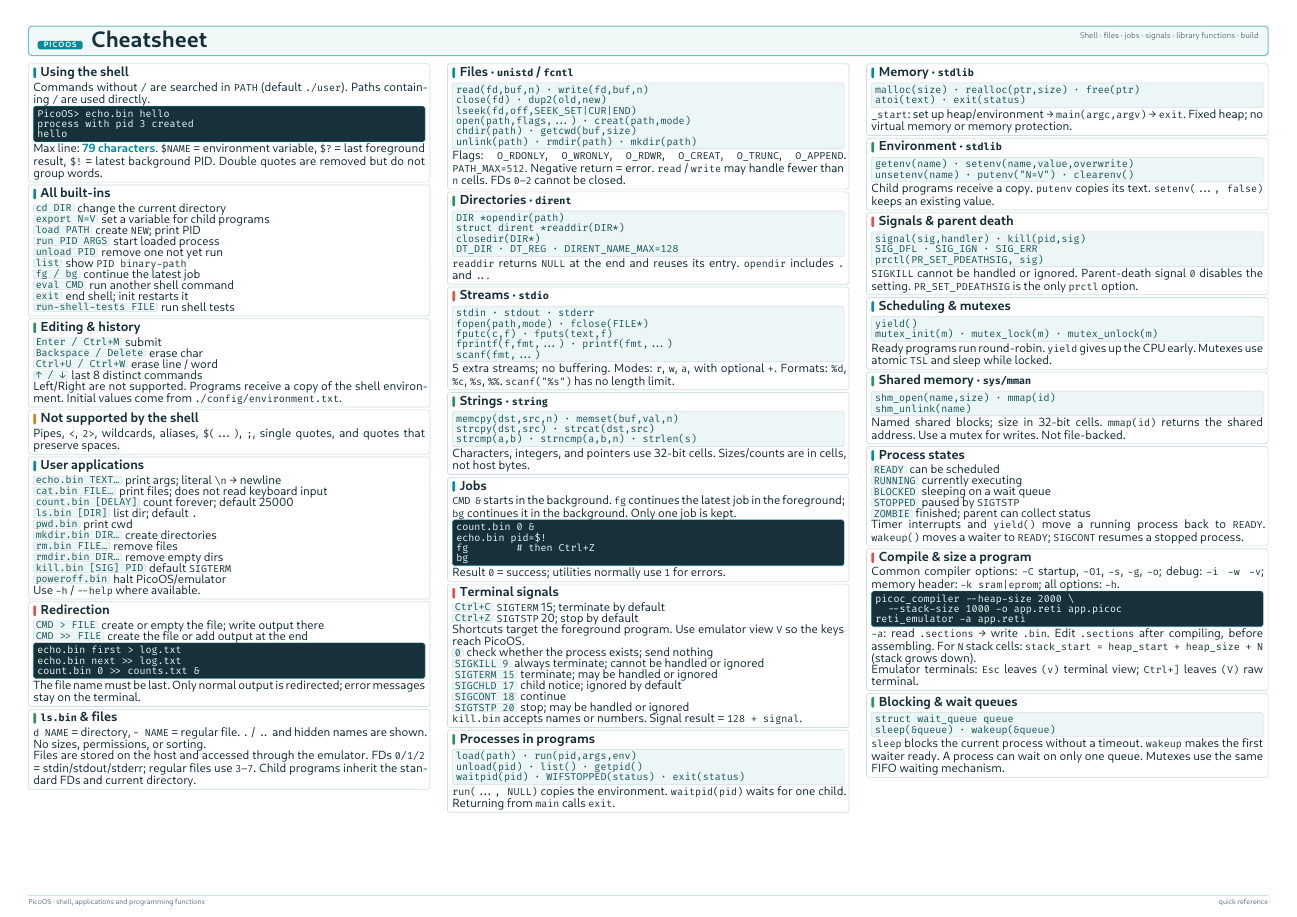
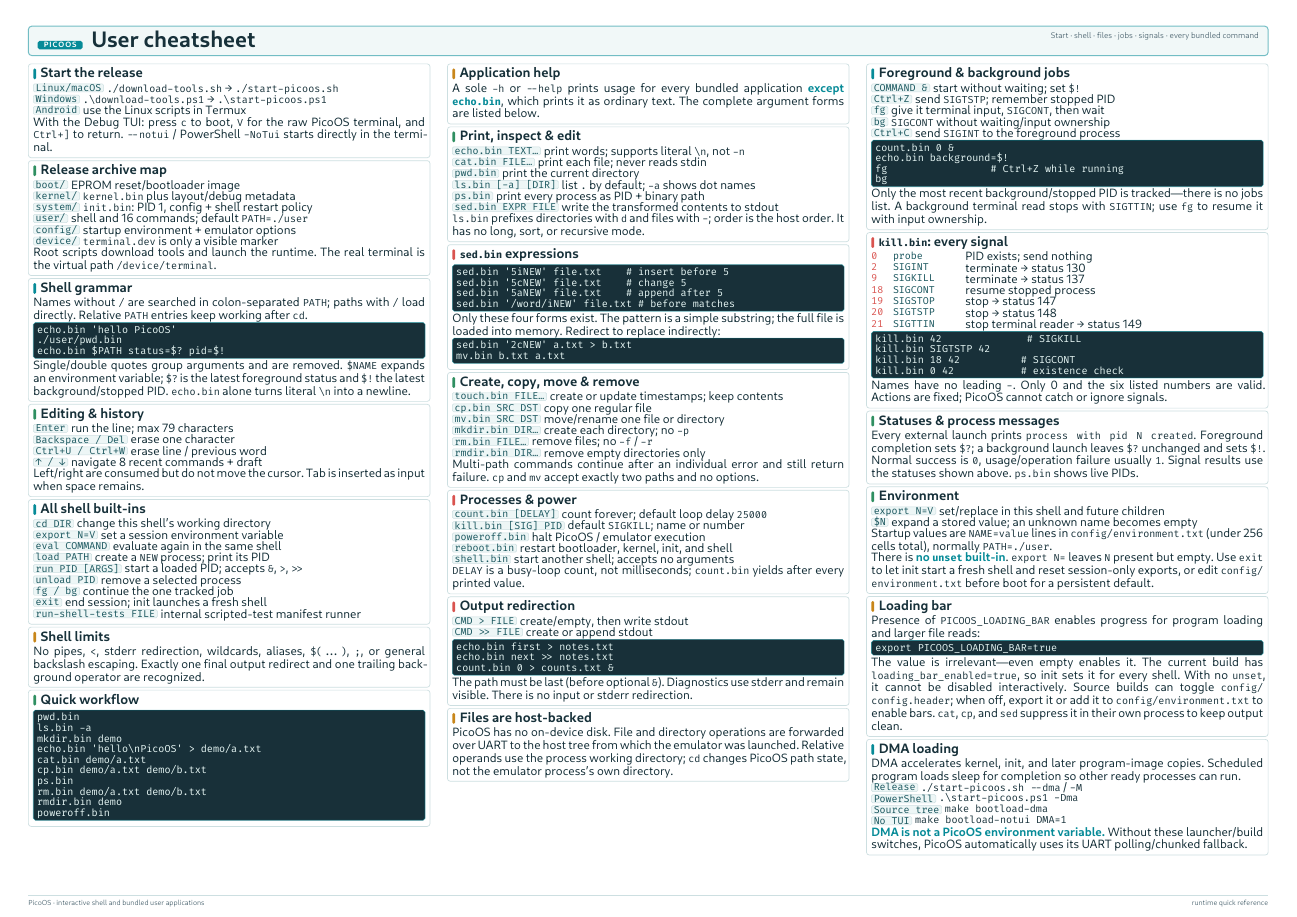
Before and after one commit to matthejue/Pico-OS_Cheatsheet, a Typst document (cheatsheet.typ): the whole page. Compiled offline with Typst 0.15.

Commit message:
- Add current shell, job-control, redirection, and environment references - Document all bundled user applications and current kill signals - Cover release directories, loading bars, and DMA startup options - Remove library-focused content and improve one-page layout

```diff
--- a/cheatsheet.typ
+++ b/cheatsheet.typ
@@ -22,8 +22,8 @@
     #v(1.2pt)
     #grid(
       columns: (1fr, auto),
-      [PicoOS · shell, applications and programming functions],
-      [quick reference],
+      [PicoOS · interactive shell and bundled user applications],
+      [runtime quick reference],
     )
   ],
 )
@@ -84 +79,0 @@
-  radius: 1.3pt,
@@ -101,9 +101,9 @@
         #text(size: 5pt, weight: "bold", fill: white, tracking: 0.6pt)[PICOOS]
       ]
       #h(4pt)
-      #text(size: 14.5pt, weight: "bold", fill: ink)[Cheatsheet]
+      #text(size: 14.5pt, weight: "bold", fill: ink)[User cheatsheet]
     ],
-    text(size: 5.3pt, fill: muted)[Shell · files · jobs · signals · library functions · build],
+    text(size: 5.3pt, fill: muted)[Start · shell · files · jobs · signals · every bundled command],
   )
 ]
 #v(3.5pt)
@@ -113,123 +113,184 @@
   gutter: 4mm,
   align: top,
   [
-    #card([Using the shell], [
-      Commands without `/` are searched in `PATH` (default `./user`). Paths
-      containing `/` are used directly.
-      #codeblock[#raw("PicoOS> echo.bin hello\nprocess with pid 3 created\nhello")]
-      Max line: *79 characters*. `$NAME` = environment variable, `$?` = last
-      foreground result, `$!` = latest background PID. Double quotes are
-      removed but do not group words.
+    #card([Start the release], [
+      #entry([Linux/macOS], [`./download-tools.sh` → `./start-picoos.sh`])
+      #entry([Windows], [`.\download-tools.ps1` → `.\start-picoos.ps1`])
+      #entry([Android], [use the Linux scripts in Termux])
+      With the Debug TUI: press `c` to boot, `V` for the raw PicoOS terminal,
+      and `Ctrl+]` to return. `--notui` / PowerShell `-NoTui` starts directly
+      in the terminal.
     ])
 
-    #card([All built-ins], [
-      #entry([cd DIR], [change the current directory])
-      #entry([export N=V], [set a variable for child programs])
-      #entry([load PATH], [create `NEW`; print PID])
-      #entry([run PID ARGS], [start loaded process])
-      #entry([unload PID], [remove one not yet run])
-      #entry([list], [show `PID binary-path`])
-      #entry([fg / bg], [continue the latest job])
-      #entry([eval CMD], [run another shell command])
-      #entry([exit], [end shell; init restarts it])
-      #entry([run-shell-tests FILE], [run shell tests])
+    #card([Release archive map], [
+      #entry([boot/], [EPROM reset/bootloader image])
+      #entry([kernel/], [`kernel.bin` plus layout/debug metadata])
+      #entry([system/], [`init.bin`: PID 1, config + shell restart policy])
+      #entry([user/], [shell and 16 commands; default `PATH=./user`])
+      #entry([config/], [startup environment + emulator options])
+      #entry([device/], [`terminal.dev` is only a visible marker])
+      Root scripts download tools and launch the runtime. The real terminal is
+      the virtual path `/device/terminal`.
+    ], color: green)
+
+    #card([Shell grammar], [
+      Names without `/` are searched in colon-separated `PATH`; paths with
+      `/` load directly. Relative `PATH` entries keep working after `cd`.
+      #codeblock[#raw("echo.bin 'hello PicoOS'\n./user/pwd.bin\necho.bin $PATH status=$? pid=$!")]
+      Single/double quotes group arguments and are removed. `$NAME` expands an
+      environment variable; `$?` is the latest foreground status and `$!` the
+      latest background/stopped PID. `echo.bin` alone turns literal `\n` into
+      a newline.
     ])
 
     #card([Editing & history], [
-      #entry([Enter / Ctrl+M], [submit])
-      #entry([Backspace / Delete], [erase char])
-      #entry([Ctrl+U / Ctrl+W], [erase line / word])
-      #entry([↑ / ↓], [last 8 distinct commands])
-      Left/Right are not supported. Programs receive a copy of the shell
-      environment. Initial values come from `./config/environment.txt`.
+      #entry([Enter], [run the line; max 79 characters])
+      #entry([Backspace / Del], [erase one character])
+      #entry([Ctrl+U / Ctrl+W], [erase line / previous word])
+      #entry([↑ / ↓], [navigate 8 recent commands + draft])
+      Left/right are consumed but do not move the cursor. Tab is inserted as
+      input when space remains.
     ], color: green)
 
-    #card([Not supported by the shell], [
-      Pipes, `<`, `2>`, wildcards, aliases, `$(...)`, `;`, single quotes, and
-      quotes that preserve spaces.
+    #card([All shell built-ins], [
+      #entry([cd DIR], [change this shell's working directory])
+      #entry([export N=V], [set a session environment variable])
+      #entry([eval COMMAND], [evaluate again in the same shell])
+      #entry([load PATH], [create a `NEW` process; print its PID])
+      #entry([run PID [ARGS]], [start a loaded PID; accepts `&`, `>`, `>>`])
+      #entry([unload PID], [remove a selected process])
+      #entry([fg / bg], [continue the one tracked job])
+      #entry([exit], [end session; init launches a fresh shell])
+      #entry([run-shell-tests FILE], [internal scripted-test manifest runner])
+    ])
+
+    #card([Shell limits], [
+      No pipes, `<`, stderr redirection, wildcards, aliases, `$(...)`, `;`, or
+      general backslash escaping. Exactly one final output redirect and one
+      trailing background operator are recognized.
     ], color: amber)
 
-    #card([User applications], [
-      #entry([echo.bin TEXT...], [print args; literal `\n` → newline])
-      #entry([cat.bin FILE...], [print files; does not read keyboard input])
-      #entry([count.bin [DELAY]], [count forever; default 25000])
-      #entry([ls.bin [DIR]], [list dir; default `.`])
-      #entry([pwd.bin], [print cwd])
-      #entry([mkdir.bin DIR...], [create directories])
-      #entry([rm.bin FILE...], [remove files])
-      #entry([rmdir.bin DIR...], [remove empty dirs])
-      #entry([kill.bin [SIG] PID], [default `SIGTERM`])
-      #entry([poweroff.bin], [halt PicoOS/emulator])
-      Use `-h` / `--help` where available.
+    #card([Quick workflow], [
+      #codeblock[#raw("pwd.bin\nls.bin -a\nmkdir.bin demo\necho.bin 'hello\\nPicoOS' > demo/a.txt\ncat.bin demo/a.txt\ncp.bin demo/a.txt demo/b.txt\nps.bin\nrm.bin demo/a.txt demo/b.txt\nrmdir.bin demo\npoweroff.bin")]
+    ], color: green)
+  ],
+  [
+    #card([Application help], [
+      A sole `-h` or `--help` prints usage for every bundled application
+      *except `echo.bin`*, which prints it as ordinary text. The complete
+      argument forms are listed below.
+    ], color: amber)
+
+    #card([Print, inspect & edit], [
+      #entry([echo.bin TEXT...], [print words; supports literal `\n`, not `-n`])
+      #entry([cat.bin FILE...], [print each file; never reads stdin])
+      #entry([pwd.bin], [print the current directory])
+      #entry([ls.bin [-a] [DIR]], [list `.` by default; `-a` shows dot names])
+      #entry([ps.bin], [print every process as PID + binary path])
+      #entry([sed.bin EXPR FILE], [write the transformed contents to stdout])
+      `ls.bin` prefixes directories with `d` and files with `-`; order is the
+      host order. It has no long, sort, or recursive mode.
+    ], color: green)
+
+    #card([`sed.bin` expressions], [
+      #codeblock[#raw("sed.bin '5iNEW' file.txt    # insert before 5\nsed.bin '5cNEW' file.txt    # change 5\nsed.bin '5aNEW' file.txt    # append after 5\nsed.bin '/word/iNEW' file.txt # before matches")]
+      Only these four forms exist. The pattern is a simple substring; the full
+      file is loaded into memory. Redirect to replace indirectly:
+      #codeblock[#raw("sed.bin '2cNEW' a.txt > b.txt\nmv.bin b.txt a.txt")]
+    ], color: coral)
+
+    #card([Create, copy, move & remove], [
+      #entry([touch.bin FILE...], [create or update timestamps; keep contents])
+      #entry([cp.bin SRC DST], [copy one regular file])
+      #entry([mv.bin SRC DST], [move/rename one file or directory])
+      #entry([mkdir.bin DIR...], [create each directory; no `-p`])
+      #entry([rm.bin FILE...], [remove files; no `-f` / `-r`])
+      #entry([rmdir.bin DIR...], [remove empty directories only])
+      Multi-path commands continue after an individual error and still return
+      failure. `cp` and `mv` accept exactly two paths and no options.
+    ], color: green)
+
+    #card([Processes & power], [
+      #entry([count.bin [DELAY]], [count forever; default loop delay `25000`])
+      #entry([kill.bin [SIG] PID], [default `SIGKILL`; name or number])
+      #entry([poweroff.bin], [halt PicoOS / emulator execution])
+      #entry([reboot.bin], [restart bootloader, kernel, init, and shell])
+      #entry([shell.bin], [start another shell; accepts no arguments])
+      `DELAY` is a busy-loop count, not milliseconds; `count.bin` yields after
+      every printed value.
+    ], color: coral)
+
+    #card([Output redirection], [
+      #entry([CMD > FILE], [create/empty, then write stdout])
+      #entry([CMD >> FILE], [create or append stdout])
+      #codeblock[#raw("echo.bin first > notes.txt\necho.bin next >> notes.txt\ncount.bin 0 > counts.txt &")]
+      The path must be last (before optional `&`). Diagnostics use stderr and
+      remain visible. There is no input or stderr redirection.
+    ], color: coral)
+
+    #card([Files are host-backed], [
+      PicoOS has no on-device disk. File and directory operations are forwarded
+      over UART to the host tree from which the emulator was launched. Relative
+      operands use the process working directory; `cd` changes PicoOS path state,
+      not the emulator process's own directory.
+    ], color: amber)
+  ],
+  [
+    #card([Foreground & background jobs], [
+      #entry([COMMAND &], [start without waiting; set `$!`])
+      #entry([Ctrl+Z], [send `SIGTSTP`; remember stopped PID])
+      #entry([fg], [give it terminal input, `SIGCONT`, then wait])
+      #entry([bg], [`SIGCONT` without waiting/input ownership])
+      #entry([Ctrl+C], [send `SIGINT` to the foreground process])
+      #codeblock[#raw("count.bin 0 &\necho.bin background=$!\nfg                 # Ctrl+Z while running\nbg")]
+      Only the most recent background/stopped PID is tracked—there is no jobs
+      list. A background terminal read stops with `SIGTTIN`; use `fg` to resume
+      it with input ownership.
     ])
 
-    #card([Redirection], [
-      #entry([CMD > FILE], [create or empty the file; write output there])
-      #entry([CMD >> FILE], [create the file or add output at the end])
-      #codeblock[#raw("echo.bin first > log.txt\necho.bin next >> log.txt\ncount.bin 0 >> counts.txt &")]
-      The file name must be last. Only normal output is redirected; error
-      messages stay on the terminal.
+    #card([`kill.bin`: every signal], [
+      #signal([0], [probe], [PID exists; send nothing])
+      #signal([2], [SIGINT], [terminate → status 130])
+      #signal([9], [SIGKILL], [terminate → status 137])
+      #signal([18], [SIGCONT], [resume stopped process])
+      #signal([19], [SIGSTOP], [stop → status 147])
+      #signal([20], [SIGTSTP], [stop → status 148])
+      #signal([21], [SIGTTIN], [stop terminal reader → status 149])
+      #codeblock[#raw("kill.bin 42              # SIGKILL\nkill.bin SIGTSTP 42\nkill.bin 18 42          # SIGCONT\nkill.bin 0 42           # existence check")]
+      Names have no leading `-`. Only 0 and the six listed numbers are valid.
+      Actions are fixed; PicoOS cannot catch or ignore signals.
     ], color: coral)
 
-    #card([`ls.bin` & files], [
-      `d NAME` = directory, `- NAME` = regular file. `.` / `..` and hidden
-      names are shown. No sizes, permissions, or sorting.
-
-      Files are stored on the host and accessed through the emulator. FDs
-      `0/1/2` = stdin/stdout/stderr; regular files use `3–7`. Child programs
-      inherit the standard FDs and current directory.
+    #card([Statuses & process messages], [
+      Every external launch prints `process with pid N created`. Foreground
+      completion sets `$?`; a background launch leaves `$?` unchanged and sets
+      `$!`. Normal success is `0`, usage/operation failure usually `1`.
+      Signal results use the statuses shown above. `ps.bin` shows live PIDs.
     ], color: green)
 
-  ],
-  [
-    #card([Files · `unistd` / `fcntl`], [
-      #api[#raw("read(fd,buf,n) · write(fd,buf,n)\nclose(fd) · dup2(old,new)\nlseek(fd,off,SEEK_SET|CUR|END)\nopen(path,flags,...) · creat(path,mode)\nchdir(path) · getcwd(buf,size)\nunlink(path) · rmdir(path) · mkdir(path)")]
-      Flags: `O_RDONLY`, `O_WRONLY`, `O_RDWR`, `O_CREAT`, `O_TRUNC`,
-      `O_APPEND`. `PATH_MAX=512`. Negative return = error. `read` / `write` may
-      handle fewer than `n` cells. FDs `0–2` cannot be closed.
-    ])
+    #card([Environment], [
+      #entry([export N=V], [set/replace in this shell and future children])
+      #entry([`$N`], [expand a stored value; an unknown name becomes empty])
+      Startup values are `NAME=value` lines in `config/environment.txt`
+      (under 256 cells total), normally `PATH=./user`.
 
-    #card([Directories · `dirent`], [
-      #api[#raw("DIR *opendir(path)\nstruct dirent *readdir(DIR*)\nclosedir(DIR*)\nDT_DIR · DT_REG · DIRENT_NAME_MAX=128")]
-      `readdir` returns `NULL` at the end and reuses its entry. `opendir`
-      includes `.` and `..`.
+      There is *no `unset` built-in*. `export N=` leaves `N` present but empty.
+      Use `exit` to let init start a fresh shell and reset session-only exports,
+      or edit `config/environment.txt` before boot for a persistent default.
     ], color: green)
 
-    #card([Streams · `stdio`], [
-      #api[#raw("stdin · stdout · stderr\nfopen(path,mode) · fclose(FILE*)\nfputc(c,f) · fputs(text,f)\nfprintf(f,fmt,...) · printf(fmt,...)\nscanf(fmt,...)")]
-      5 extra streams; no buffering. Modes: `r`, `w`, `a`, with optional `+`.
-      Formats: `%d`, `%c`, `%s`, `%%`. `scanf("%s")` has no length limit.
-    ], color: coral)
+    #card([Loading bar], [
+      Presence of `PICOOS_LOADING_BAR` enables progress for program loading and
+      larger file reads:
+      #codeblock[#raw("export PICOOS_LOADING_BAR=true")]
+      The value is irrelevant—even empty enables it. The current build has
+      `loading_bar_enabled=true`, so init sets it for every shell. With no
+      `unset`, it cannot be disabled interactively. Source builds can toggle
+      `config/config.header`; when off, export it or add it to
+      `config/environment.txt` to enable bars. `cat`, `cp`, and `sed` suppress
+      it in their own process to keep output clean.
+    ], color: amber)
 
-    #card([Strings · `string`], [
-      #api[#raw("memcpy(dst,src,n) · memset(buf,val,n)\nstrcpy(dst,src) · strcat(dst,src)\nstrcmp(a,b) · strncmp(a,b,n) · strlen(s)")]
-      Characters, integers, and pointers use 32-bit cells. Sizes/counts are in
-      cells, not host bytes.
-    ], color: green)
-
-    #card([Jobs], [
-      `CMD &` starts in the background. `fg` continues the latest job in the
-      foreground; `bg` continues it in the background. Only one job is kept.
-      #codeblock[#raw("count.bin 0 &\necho.bin pid=$!\nfg        # then Ctrl+Z\nbg")]
-      Result `0` = success; utilities normally use `1` for errors.
-    ])
-
-    #card([Terminal signals], [
-      #entry([Ctrl+C], [`SIGTERM` 15; terminate by default])
-      #entry([Ctrl+Z], [`SIGTSTP` 20; stop by default])
-      Shortcuts target the foreground program. Use emulator view `V` so the
-      keys reach PicoOS.
-      #entry([0], [check whether the process exists; send nothing])
-      #entry([SIGKILL 9], [always terminate; cannot be handled or ignored])
-      #entry([SIGTERM 15], [terminate; may be handled or ignored])
-      #entry([SIGCHLD 17], [child notice; ignored by default])
-      #entry([SIGCONT 18], [continue])
-      #entry([SIGTSTP 20], [stop; may be handled or ignored])
-      `kill.bin` accepts names or numbers. Signal result = `128 + signal`.
-    ], color: coral)
-
-    #card([Processes in programs], [
-      #api[#raw("load(path) · run(pid,args,env)\nunload(pid) · list() · getpid()\nwaitpid(pid) · WIFSTOPPED(status) · exit(status)")]
-      `run(..., NULL)` copies the environment. `waitpid(pid)` waits for one
-      child. Returning from `main` calls `exit`.
-    ], color: green)
+    #card([DMA loading], [
+      DMA accelerates kernel, init, and later program-image copies. Scheduled
+      program loads sleep for completion so other ready processes can run.
@@ -236,64 +301,6 @@
+      *DMA is not a PicoOS environment variable.* Without these launcher/build
+      switches, PicoOS automatically uses its UART polling/chunked fallback.
+    ], color: teal)
 
   ],
-  [
-    #card([Memory · `stdlib`], [
-      #api[#raw("malloc(size) · realloc(ptr,size) · free(ptr)\natoi(text) · exit(status)")]
-      `_start`: set up heap/environment → `main(argc,argv)` → `exit`. Fixed
-      heap; no virtual memory or memory protection.
-    ])
-
-    #card([Environment · `stdlib`], [
-      #api[#raw("getenv(name) · setenv(name,value,overwrite)\nunsetenv(name) · putenv(\"N=V\") · clearenv()")]
-      Child programs receive a copy. `putenv` copies its text.
-      `setenv(..., false)` keeps an existing value.
-    ], color: green)
-
-    #card([Signals & parent death], [
-      #api[#raw("signal(sig,handler) · kill(pid,sig)\nSIG_DFL · SIG_IGN · SIG_ERR\nprctl(PR_SET_PDEATHSIG, sig)")]
-      `SIGKILL` cannot be handled or ignored. Parent-death signal `0` disables
-      the setting. `PR_SET_PDEATHSIG` is the only `prctl` option.
-    ], color: coral)
-
-    #card([Scheduling & mutexes], [
-      #api[#raw("yield()\nmutex_init(m) · mutex_lock(m) · mutex_unlock(m)")]
-      Ready programs run round-robin. `yield` gives up the CPU early. Mutexes
-      use atomic `TSL` and sleep while locked.
-    ])
-
-    #card([Shared memory · `sys/mman`], [
-      #api[#raw("shm_open(name,size) · mmap(id)\nshm_unlink(name)")]
-      Named shared blocks; size in 32-bit cells. `mmap(id)` returns the shared
-      address. Use a mutex for writes. Not file-backed.
-    ], color: green)
-
-    // the Makefile targets are not so important to belong on this cheathsset. Please fill the cheatsheet with something more important
-    #card([Process states], [
-      #entry([READY], [can be scheduled])
-      #entry([RUNNING], [currently executing])
-      #entry([BLOCKED], [sleeping on a wait queue])
-      #entry([STOPPED], [paused by `SIGTSTP`])
-      #entry([ZOMBIE], [finished; parent can collect status])
-      Timer interrupts and `yield()` move a running process back to `READY`.
-      `wakeup()` moves a waiter to `READY`; `SIGCONT` resumes a stopped process.
-    ], color: teal)
-
-    #card([Compile & size a program], [
-      Common compiler options: `-C` startup, `-O1`, `-s`, `-g`, `-o`; debug:
-      `-i -w -v`; memory header: `-k sram|eprom`; all options: `-h`.
-      #codeblock[#raw("picoc_compiler --heap-size 2000 \\\n  --stack-size 1000 -o app.reti app.picoc\nreti_emulator -a app.reti")]
-      `-a`: read `.sections` → write `.bin`. Edit `.sections` after compiling,
-      before assembling. For `N` stack cells:
-      `stack_start = heap_start + heap_size + N` (stack grows down).
-
-      Emulator terminals: `Esc` leaves `(v)` terminal view; `Ctrl+]` leaves
-      `(V)` raw terminal.
-    ], color: coral)
-
-    #card([Blocking & wait queues], [
-      #api[#raw("struct wait_queue queue\nsleep(&queue) · wakeup(&queue)")]
-      `sleep` blocks the current process without a timeout. `wakeup` makes the
-      first waiter ready. A process can wait on only one queue. Mutexes use the
-      same FIFO waiting mechanism.
-    ], color: green)
-  ],
 )
```
Also changed, not shown: .github/workflows/release.yml (added, +48 -0 lines), README.md, cheatsheet.typ (37 more changed lines), 1 other file.
